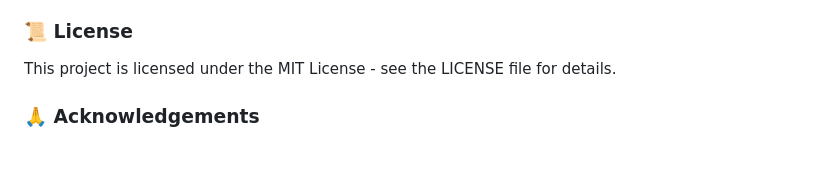
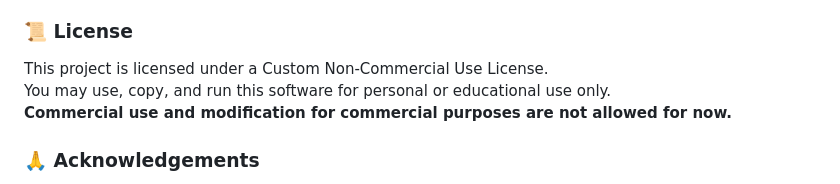
Before and after one commit to syedjawadakhtar/VirAI, a Markdown page: README.md, the part around the change. Drawn GitHub-style; blank space fills up the shorter version.

```diff
--- a/README.md
+++ b/README.md
@@ -130,7 +130,9 @@ Contributions are welcome! Please feel free to submit a Pull Request.
 5. Open a Pull Request
 
 ### 📜 License
-This project is licensed under the MIT License - see the LICENSE file for details.
+This project is licensed under a Custom Non-Commercial Use License.
+You may use, copy, and run this software for personal or educational use only.
+**Commercial use and modification for commercial purposes are not allowed for now.**
 
 ### 🙏 Acknowledgements
 
```
